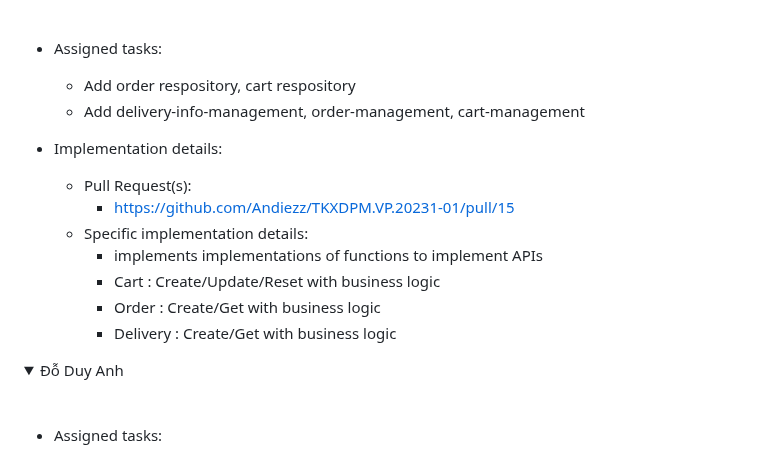
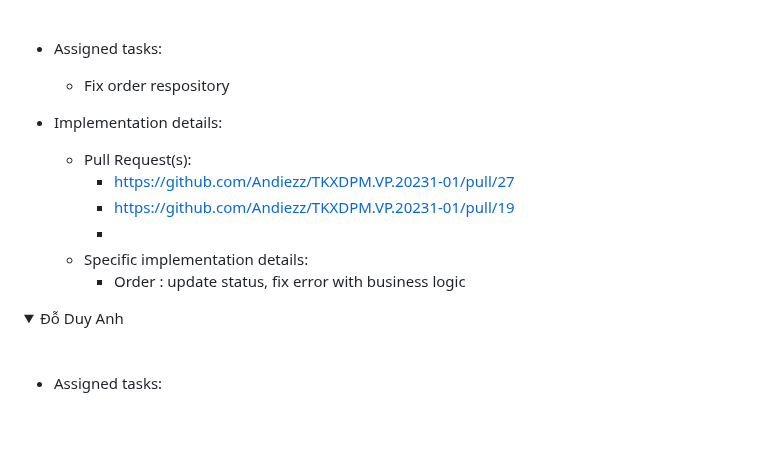
Before and after one commit to Andiezz/TKXDPM.VP.20231-01, a Markdown page: README.md, the part around one of its changes. Drawn GitHub-style; folded sections open; blank space fills up the shorter version.

```diff
--- a/README.md
+++ b/README.md
@@ -197,17 +197,15 @@
 
 -   Assigned tasks:
 
-    -  Add order respository, cart respository
-    -  Add delivery-info-management, order-management, cart-management
+    -  Fix order respository
 
 -   Implementation details:
     -   Pull Request(s):
-        - [https://github.com/Andiezz/TKXDPM.VP.20231-01/pull/15]()
+        - [https://github.com/Andiezz/TKXDPM.VP.20231-01/pull/27]()
+        - [https://github.com/Andiezz/TKXDPM.VP.20231-01/pull/19]()
+        -
     -   Specific implementation details:
-        -  implements implementations of functions to implement APIs
-        -  Cart : Create/Update/Reset with business logic
-        -  Order : Create/Get with business logic
-        -  Delivery : Create/Get with business logic
+        -  Order : update status, fix error with business logic
 </details>
 <details>
 <summary>Đỗ Duy Anh </summary>
```
Also changed, not shown: other parts of README.md (+1 -2 lines).
